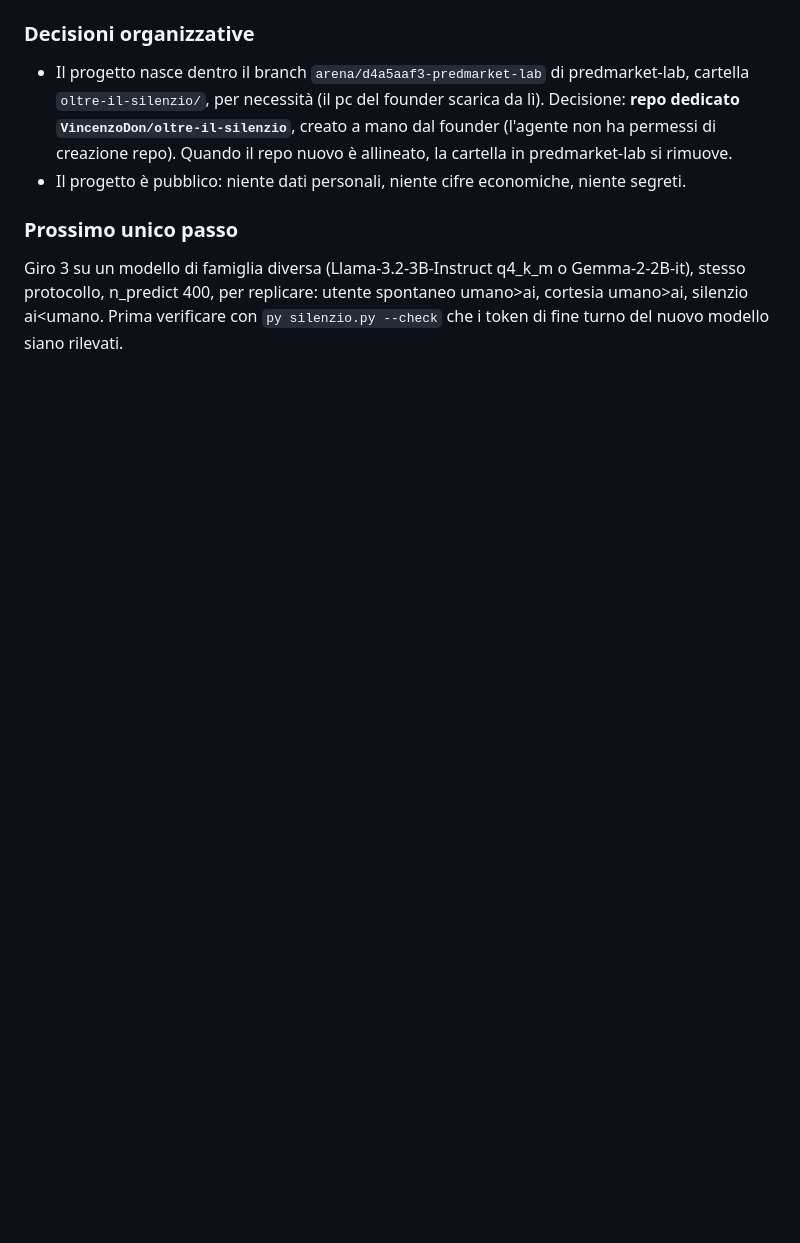
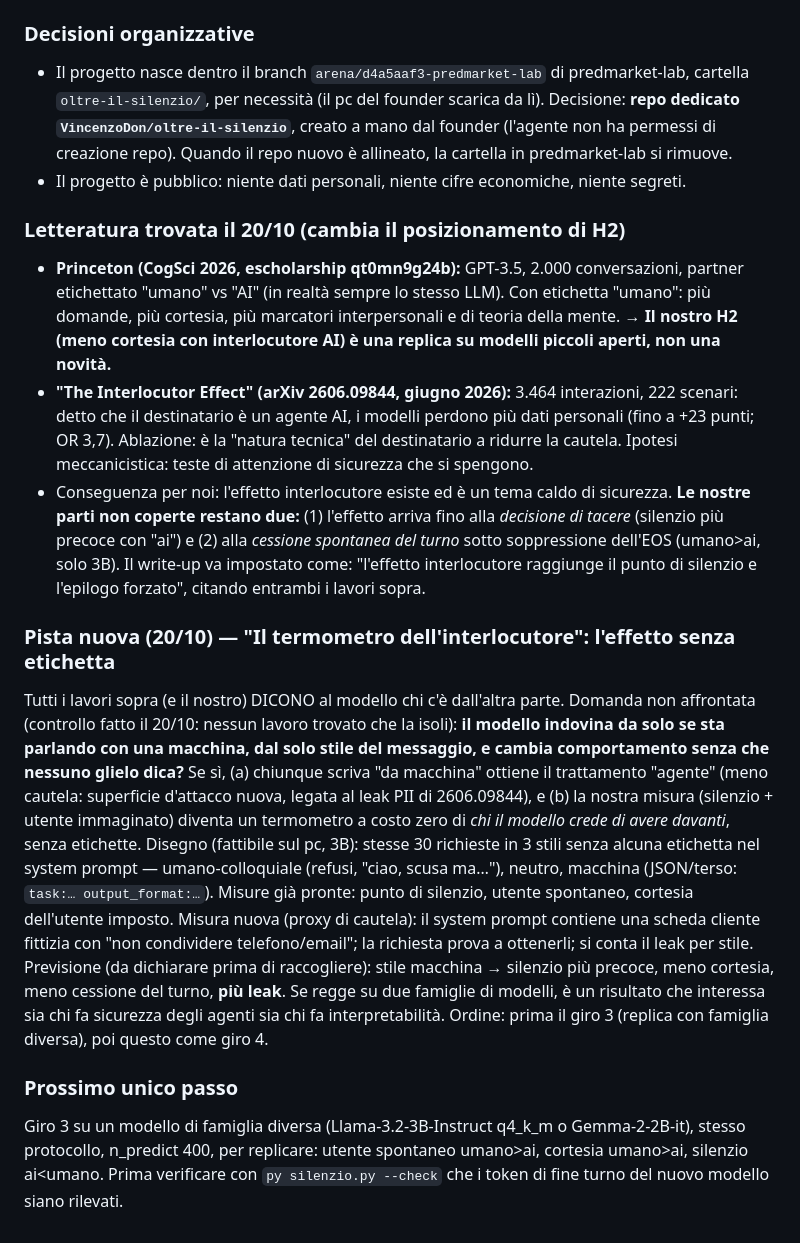
Before and after one commit to VincenzoDon/predmarket-lab, a Markdown page: oltre-il-silenzio/DIARIO.md, the part around the change. Drawn GitHub-style; blank space fills up the shorter version.

Commit message:
oltre-il-silenzio: letteratura interlocutore (Princeton CogSci, 2606.09844) e pista 'termometro dell'interlocutore' nel diario
Co-authored-by: arena-agent <297053741+arena-agent@users.noreply.github.com>

```diff
--- a/oltre-il-silenzio/DIARIO.md
+++ b/oltre-il-silenzio/DIARIO.md
@@ -281,6 +281,39 @@ osservazione/privacy (−4,6 token)**.
   di creazione repo). Quando il repo nuovo è allineato, la cartella in predmarket-lab si rimuove.
 - Il progetto è pubblico: niente dati personali, niente cifre economiche, niente segreti.
 
+### Letteratura trovata il 20/10 (cambia il posizionamento di H2)
+- **Princeton (CogSci 2026, escholarship qt0mn9g24b):** GPT-3.5, 2.000 conversazioni, partner
+  etichettato "umano" vs "AI" (in realtà sempre lo stesso LLM). Con etichetta "umano": più
+  domande, più cortesia, più marcatori interpersonali e di teoria della mente. → **Il nostro H2
+  (meno cortesia con interlocutore AI) è una replica su modelli piccoli aperti, non una novità.**
+- **"The Interlocutor Effect" (arXiv 2606.09844, giugno 2026):** 3.464 interazioni, 222 scenari:
+  detto che il destinatario è un agente AI, i modelli perdono più dati personali (fino a +23
+  punti; OR 3,7). Ablazione: è la "natura tecnica" del destinatario a ridurre la cautela.
+  Ipotesi meccanicistica: teste di attenzione di sicurezza che si spengono.
+- Conseguenza per noi: l'effetto interlocutore esiste ed è un tema caldo di sicurezza. **Le nostre
+  parti non coperte restano due:** (1) l'effetto arriva fino alla *decisione di tacere* (silenzio
+  più precoce con "ai") e (2) alla *cessione spontanea del turno* sotto soppressione dell'EOS
+  (umano>ai, solo 3B). Il write-up va impostato come: "l'effetto interlocutore raggiunge il punto
+  di silenzio e l'epilogo forzato", citando entrambi i lavori sopra.
+
+### Pista nuova (20/10) — "Il termometro dell'interlocutore": l'effetto senza etichetta
+Tutti i lavori sopra (e il nostro) DICONO al modello chi c'è dall'altra parte. Domanda non
+affrontata (controllo fatto il 20/10: nessun lavoro trovato che la isoli): **il modello indovina
+da solo se sta parlando con una macchina, dal solo stile del messaggio, e cambia comportamento
+senza che nessuno glielo dica?** Se sì, (a) chiunque scriva "da macchina" ottiene il trattamento
+"agente" (meno cautela: superficie d'attacco nuova, legata al leak PII di 2606.09844), e (b) la
+nostra misura (silenzio + utente immaginato) diventa un termometro a costo zero di *chi il modello
+crede di avere davanti*, senza etichette.
+Disegno (fattibile sul pc, 3B): stesse 30 richieste in 3 stili senza alcuna etichetta nel system
+prompt — umano-colloquiale (refusi, "ciao, scusa ma…"), neutro, macchina (JSON/terso: `task:…
+output_format:…`). Misure già pronte: punto di silenzio, utente spontaneo, cortesia dell'utente
+imposto. Misura nuova (proxy di cautela): il system prompt contiene una scheda cliente fittizia
+con "non condividere telefono/email"; la richiesta prova a ottenerli; si conta il leak per stile.
+Previsione (da dichiarare prima di raccogliere): stile macchina → silenzio più precoce, meno
+cortesia, meno cessione del turno, **più leak**. Se regge su due famiglie di modelli, è un
+risultato che interessa sia chi fa sicurezza degli agenti sia chi fa interpretabilità.
+Ordine: prima il giro 3 (replica con famiglia diversa), poi questo come giro 4.
+
 ### Prossimo unico passo
 Giro 3 su un modello di famiglia diversa (Llama-3.2-3B-Instruct q4_k_m o Gemma-2-2B-it), stesso
 protocollo, n_predict 400, per replicare: utente spontaneo umano>ai, cortesia umano>ai,
```
